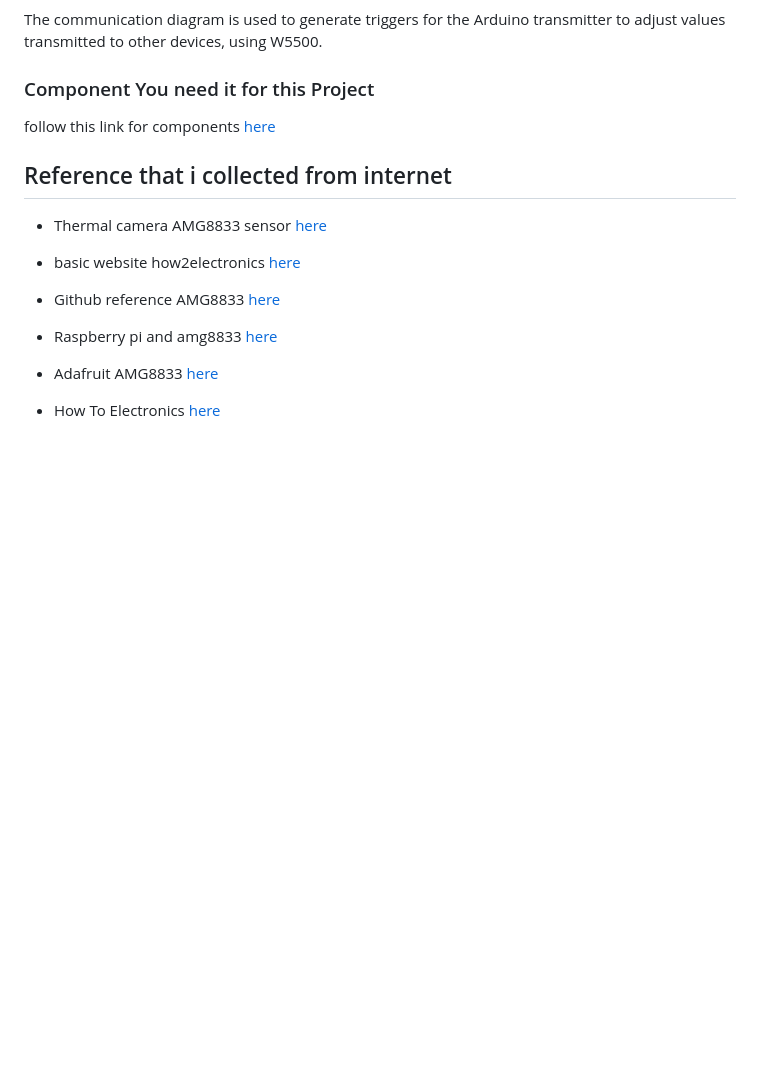
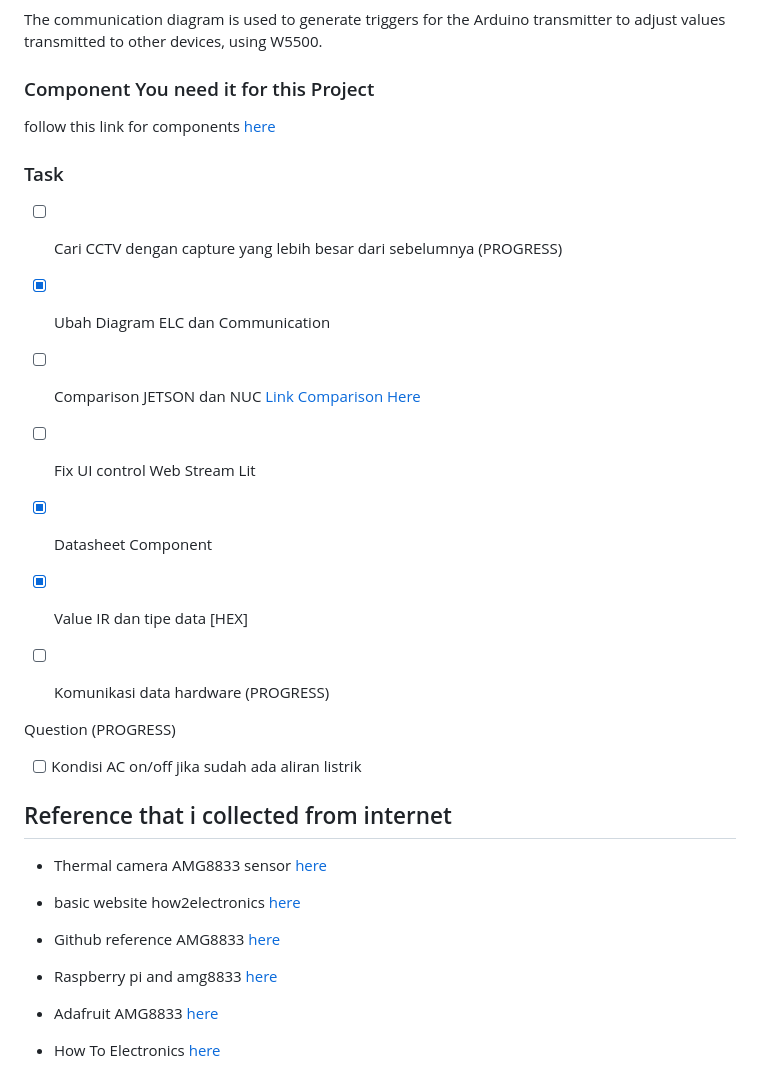
Before and after one commit to robotjaol/thermal_cam_HVAC, a Markdown page: README.md, the part around the change. Rendered like a GitHub page; blank space fills up the shorter version.

Commit message:
add : task and cheklist mark

```diff
--- a/README.md
+++ b/README.md
@@ -57,6 +57,26 @@ The communication diagram is used to generate triggers for the Arduino transmitt
 
 follow this link for components [here](https://docs.google.com/spreadsheets/d/1vpriAi5HHOCgwNC7Mt6s1HICf34Qzx8J2fEp0PEnn2U/edit#gid=0)
 
+### Task
+
+- [ ] Cari CCTV dengan capture yang lebih besar dari sebelumnya (PROGRESS)
+
+- [x] Ubah Diagram ELC dan Communication
+
+- [ ] Comparison JETSON dan NUC [Link Comparison Here](https://docs.google.com/spreadsheets/d/1smyAvMr5_zLs4XbiOqaG5MXrTgi8uHW2DJUwPbSx77A/edit?hl=id#gid=0)
+
+- [ ] Fix UI control Web Stream Lit
+
+- [x] Datasheet Component
+
+- [x] Value IR dan tipe data [HEX]
+
+- [ ] Komunikasi data hardware (PROGRESS)
+
+Question (PROGRESS)
+
+- [ ] Kondisi AC on/off jika sudah ada aliran listrik
+
 ## Reference that i collected from internet
 
 - Thermal camera AMG8833 sensor [here](https://learn.adafruit.com/adafruit-amg8833-8x8-thermal-camera-sensor)
```
